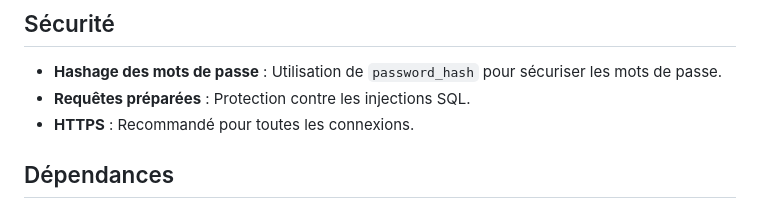
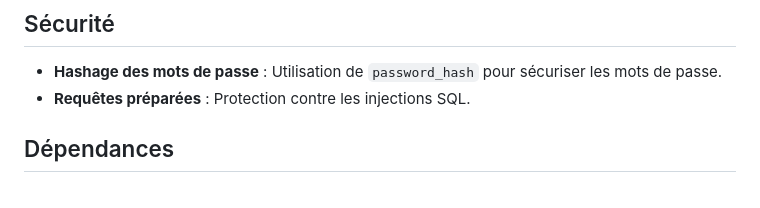
Before and after one commit to eLux-info/AP1, a Markdown page: README.md, the part around the change. Rendered like a GitHub page.

```diff
--- a/README.md
+++ b/README.md
@@ -116,7 +116,6 @@ Les sessions PHP sont utilisées pour gérer l'authentification des utilisateurs
 ## Sécurité
 - **Hashage des mots de passe** : Utilisation de `password_hash` pour sécuriser les mots de passe.
 - **Requêtes préparées** : Protection contre les injections SQL.
-- **HTTPS** : Recommandé pour toutes les connexions.
 
 ## Dépendances
 - **PHP** : Langage principal pour le backend.
```
